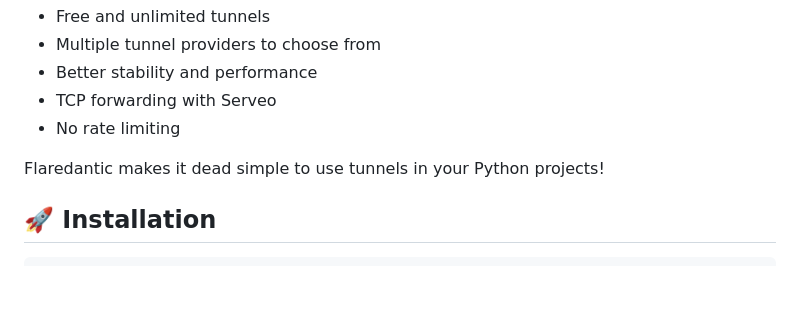
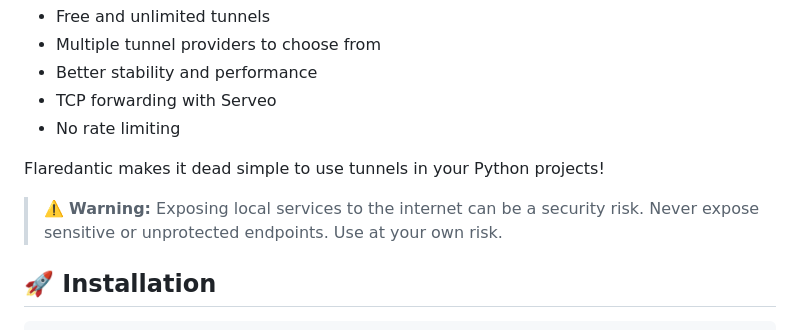
Before and after one commit to linuztx/flaredantic, a Markdown page: README.md, the part around the change. Drawn GitHub-style; blank space fills up the shorter version.

```diff
--- a/README.md
+++ b/README.md
@@ -38,6 +38,8 @@ While tools like ngrok are great, Flaredantic offers several advantages:
 - No rate limiting
 
 Flaredantic makes it dead simple to use tunnels in your Python projects!
+
+> ⚠️ **Warning:** Exposing local services to the internet can be a security risk. Never expose sensitive or unprotected endpoints. Use at your own risk.
 
 ## 🚀 Installation
 
```
